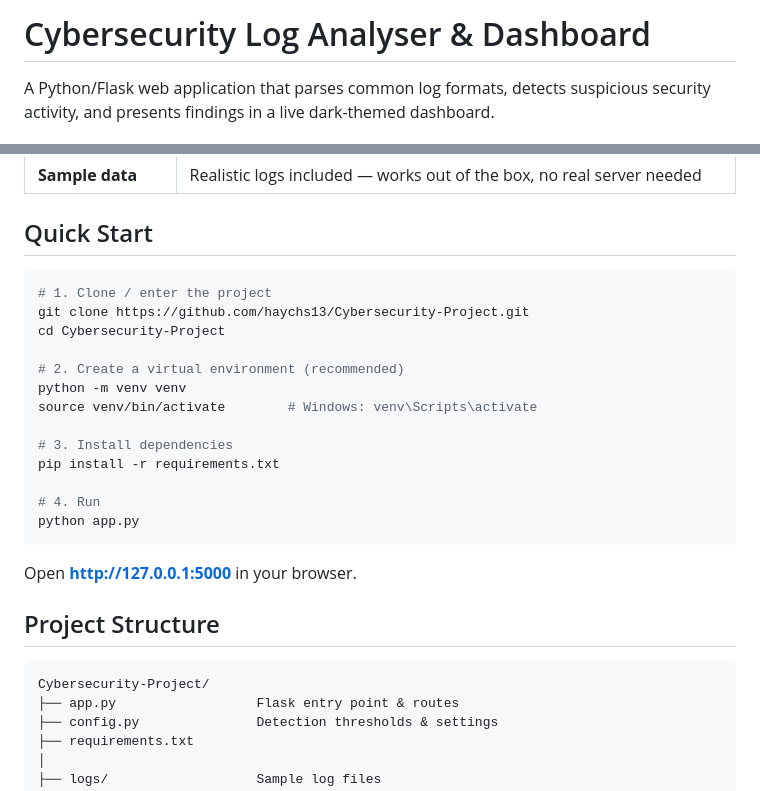
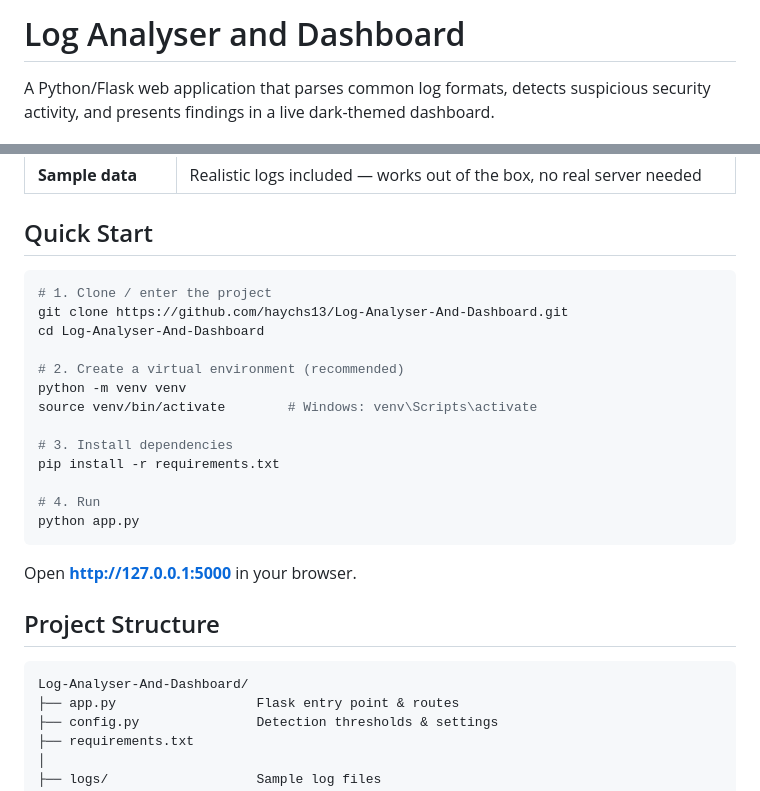
Before and after one commit to haychs13/Log-Analyser-And-Dashboard, a Markdown page: README.md, 2 parts joined by grey strips. GitHub-like rendering.

````diff
--- a/README.md
+++ b/README.md
@@ -1,4 +1,4 @@
-# Cybersecurity Log Analyser & Dashboard
+# Log Analyser and Dashboard
 
 A Python/Flask web application that parses common log formats, detects suspicious
 security activity, and presents findings in a live dark-themed dashboard.
@@ -14,11 +14,10 @@ security activity, and presents findings in a live dark-themed dashboard.
 | **Sample data** | Realistic logs included — works out of the box, no real server needed |
 
 ## Quick Start
-
 ```bash
 # 1. Clone / enter the project
-git clone https://github.com/haychs13/Cybersecurity-Project.git
-cd Cybersecurity-Project
+git clone https://github.com/haychs13/Log-Analyser-And-Dashboard.git
+cd Log-Analyser-And-Dashboard
 
 # 2. Create a virtual environment (recommended)
 python -m venv venv
@@ -34,9 +33,8 @@ python app.py
 Open **http://127.0.0.1:5000** in your browser.
 
 ## Project Structure
-
 ```
-Cybersecurity-Project/
+Log-Analyser-And-Dashboard/
 ├── app.py                  Flask entry point & routes
 ├── config.py               Detection thresholds & settings
 ├── requirements.txt
````
Also changed, not shown: other parts of README.md (+0 -2 lines).
